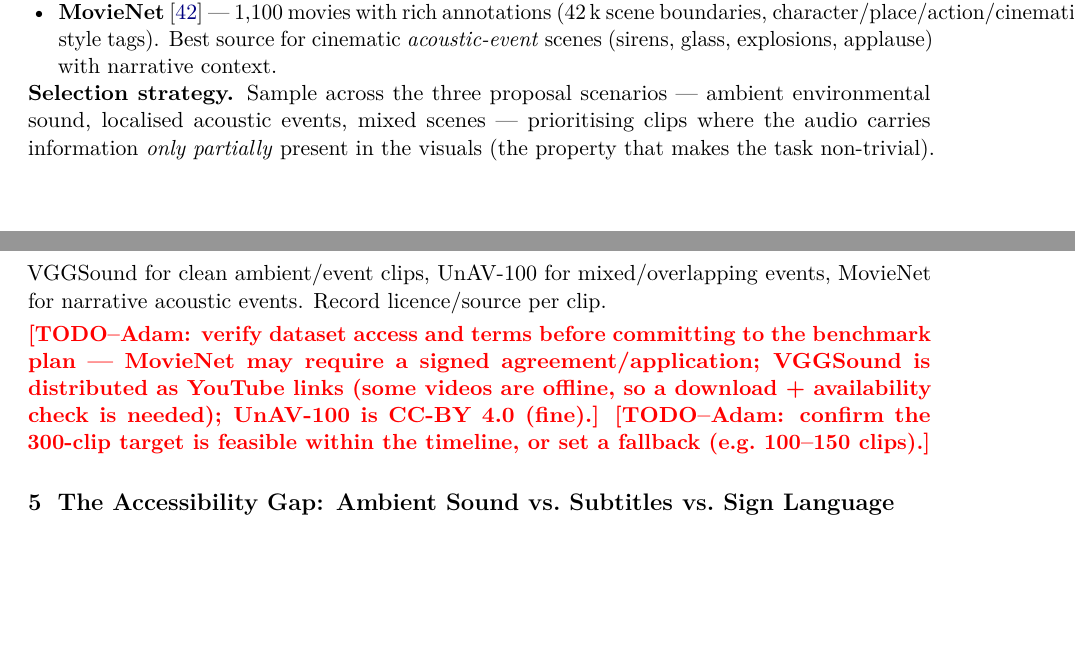
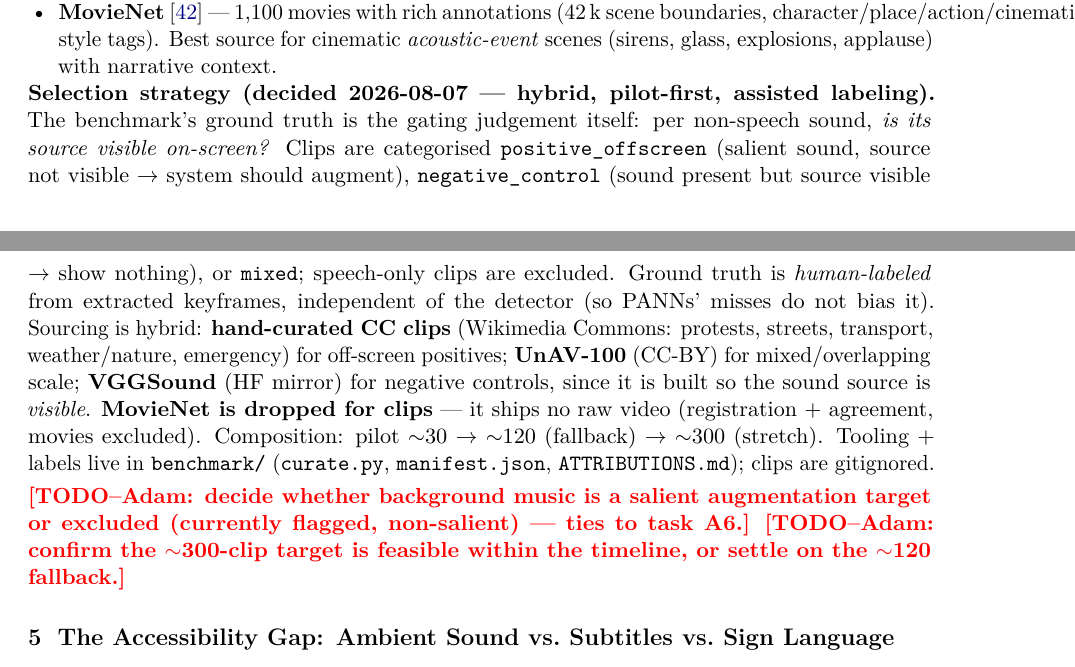
Before and after one commit to adamgavriely/unseen-sounds-visualizer, a LaTeX paper (docs/project_notes.tex): two parts of pages 6 and 7 of 20, joined at a grey line, cut so that both start at the same text, the shorter picture padded with empty space. Compiled offline with pdfLaTeX.

Commit message:
Benchmark: add negative-control clip + record decisions in tracking doc
- waterfall_kawaida_01 (negative_control): waterfall fills frame, water source
  visible -> empty gt_should_augment (system should show nothing). All 3
  categories now exemplified.
- docs/project_notes.tex: §Datasets rewritten with the hybrid/pilot-first/
  assisted-labeling decisions and the positive/control/mixed schema; MovieNet
  dropped (no raw video); tasks A2/A3 resolved; changelog entry.

Co-Authored-By: Claude Opus 4.8 <noreply@anthropic.com>

```diff
--- a/docs/project_notes.tex
+++ b/docs/project_notes.tex
@@ -304,18 +304,26 @@ The proposal names three sources for the $\sim$300-clip benchmark:
     boundaries, character/place/action/cinematic-style tags). Best source for cinematic
     \emph{acoustic-event} scenes (sirens, glass, explosions, applause) with narrative context.
 \end{itemize}
-\textbf{Selection strategy.} Sample across the three proposal scenarios --- ambient environmental
-sound, localised acoustic events, mixed scenes --- prioritising clips where the audio carries
-information \emph{only partially} present in the visuals (the property that makes the task
-non-trivial). VGGSound for clean ambient/event clips, UnAV-100 for mixed/overlapping events,
-MovieNet for narrative acoustic events. Record licence/source per clip.
+\textbf{Selection strategy (decided 2026-08-07 --- hybrid, pilot-first, assisted labeling).} The
+benchmark's ground truth is the gating judgement itself: per non-speech sound, \emph{is its source
+visible on-screen?} Clips are categorised \texttt{positive\_offscreen} (salient sound, source not
+visible $\to$ system should augment), \texttt{negative\_control} (sound present but source visible
+$\to$ show nothing), or \texttt{mixed}; speech-only clips are excluded. Ground truth is
+\emph{human-labeled} from extracted keyframes, independent of the detector (so PANNs' misses do not
+bias it).
+Sourcing is hybrid: \textbf{hand-curated CC clips} (Wikimedia Commons: protests, streets, transport,
+weather/nature, emergency) for off-screen positives; \textbf{UnAV-100} (CC-BY) for mixed/overlapping
+scale; \textbf{VGGSound} (HF mirror) for negative controls, since it is built so the sound source is
+\emph{visible}. \textbf{MovieNet is dropped for clips} --- it ships no raw video (registration +
+agreement, movies excluded). Composition: pilot $\sim$30 $\to$ $\sim$120 (fallback) $\to$ $\sim$300
+(stretch). Tooling + labels live in \texttt{benchmark/} (\texttt{curate.py}, \texttt{manifest.json},
+\texttt{ATTRIBUTIONS.md}); clips are gitignored.
 
 \smallskip
-\noindent\TODO{verify dataset access and terms before committing to the benchmark plan --- MovieNet
-may require a signed agreement/application; VGGSound is distributed as YouTube links (some videos are
-offline, so a download + availability check is needed); UnAV-100 is CC-BY 4.0 (fine).}
-\TODO{confirm the 300-clip target is feasible within the timeline, or set a fallback (e.g.\ 100--150
-clips).}
+\noindent\TODO{decide whether background music is a salient augmentation target or excluded
+(currently flagged, non-salient) --- ties to task A6.}
+\TODO{confirm the $\sim$300-clip target is feasible within the timeline, or settle on the $\sim$120
+fallback.}
 
 % ======================================================================
 \section{The Accessibility Gap: Ambient Sound vs.\ Subtitles vs.\ Sign Language}\label{sec:gap}
```
Also changed, not shown: benchmark/ATTRIBUTIONS.md (+1 -0 lines), docs/project_notes.tex (17 more changed lines).
